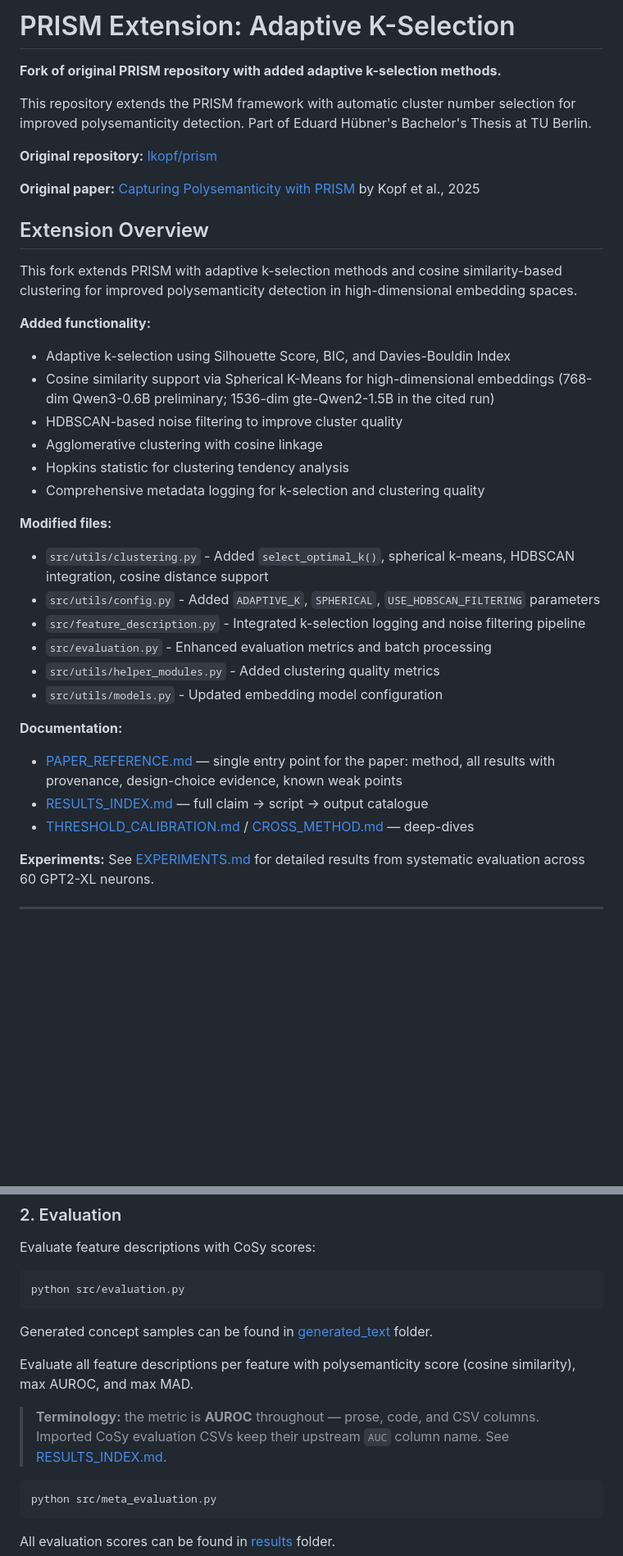
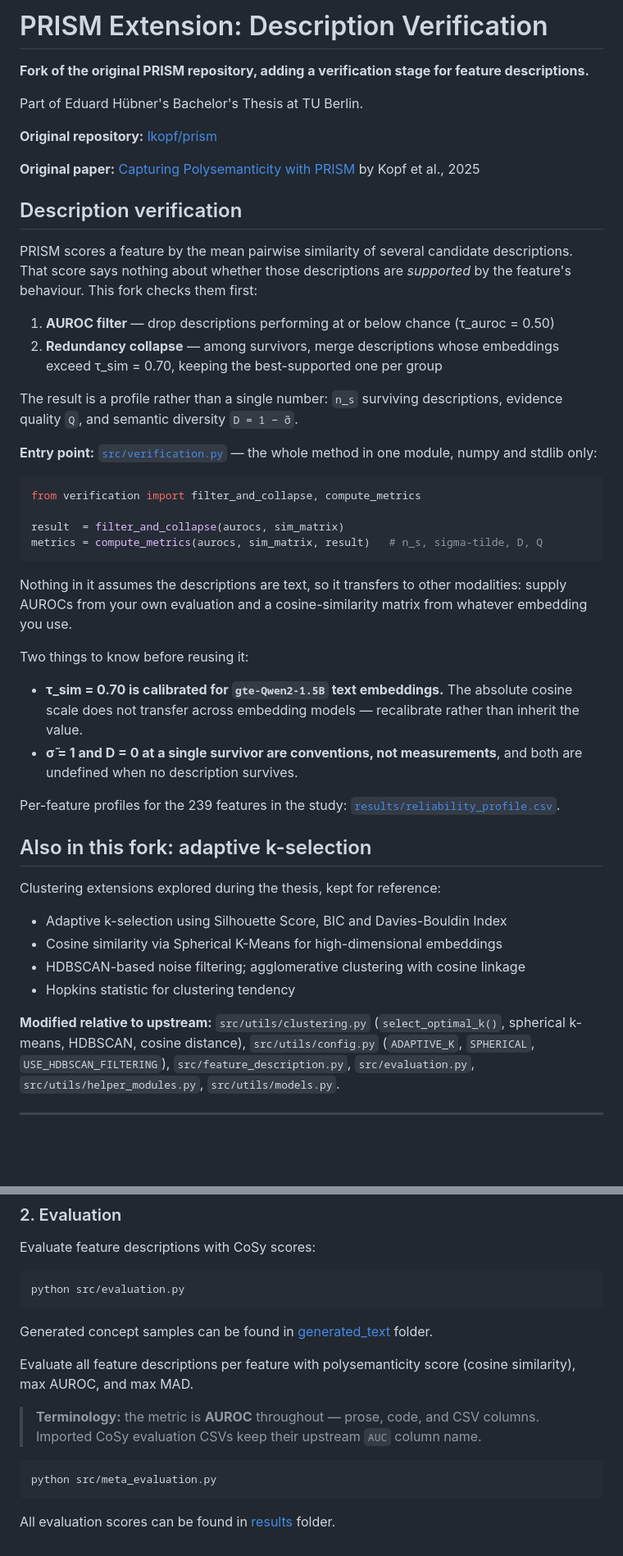
Before and after one commit to eduardhubner/BA-prism, a Markdown page: README.md, 2 parts joined by grey strips. Shown at 82% size. Rendered like a GitHub page; blank space fills up the shorter version.

Commit message:
README: describe the verification framework, drop stale links
The front page described this fork as an adaptive k-selection project, which is
the thesis-only clustering work rather than what the repository is now for. It
also linked to four documents that are no longer here.

Leads with the verification stage instead: what it does, src/verification.py as
the entry point, and the two caveats that matter when reusing it (tau_sim is
calibrated for gte-Qwen2 text embeddings; sigma-tilde = 1 at a single survivor is
a convention). Clustering is kept below as secondary.

````diff
--- a/README.md
+++ b/README.md
@@ -1,40 +1,64 @@
-# PRISM Extension: Adaptive K-Selection
+# PRISM Extension: Description Verification
 
-**Fork of original PRISM repository with added adaptive k-selection methods.**
+**Fork of the original PRISM repository, adding a verification stage for feature descriptions.**
 
-This repository extends the PRISM framework with automatic cluster number selection for improved polysemanticity detection. Part of Eduard Hübner's Bachelor's Thesis at TU Berlin.
+Part of Eduard Hübner's Bachelor's Thesis at TU Berlin.
 
 **Original repository:** [lkopf/prism](https://github.com/lkopf/automated-interpretability)
 
 **Original paper:** [Capturing Polysemanticity with PRISM](https://arxiv.org/abs/2506.15538) by Kopf et al., 2025
 
-## Extension Overview
+## Description verification
 
-This fork extends PRISM with adaptive k-selection methods and cosine similarity-based clustering for improved polysemanticity detection in high-dimensional embedding spaces.
+PRISM scores a feature by the mean pairwise similarity of several candidate
+descriptions. That score says nothing about whether those descriptions are
+*supported* by the feature's behaviour. This fork checks them first:
 
-**Added functionality:**
-- Adaptive k-selection using Silhouette Score, BIC, and Davies-Bouldin Index
-- Cosine similarity support via Spherical K-Means for high-dimensional embeddings (768-dim Qwen3-0.6B preliminary; 1536-dim gte-Qwen2-1.5B in the cited run)
-- HDBSCAN-based noise filtering to improve cluster quality
-- Agglomerative clustering with cosine linkage
-- Hopkins statistic for clustering tendency analysis
-- Comprehensive metadata logging for k-selection and clustering quality
+1. **AUROC filter** — drop descriptions performing at or below chance (τ_auroc = 0.50)
+2. **Redundancy collapse** — among survivors, merge descriptions whose embeddings
+   exceed τ_sim = 0.70, keeping the best-supported one per group
 
-**Modified files:**
-- `src/utils/clustering.py` - Added `select_optimal_k()`, spherical k-means, HDBSCAN integration, cosine distance support
-- `src/utils/config.py` - Added `ADAPTIVE_K`, `SPHERICAL`, `USE_HDBSCAN_FILTERING` parameters
-- `src/feature_description.py` - Integrated k-selection logging and noise filtering pipeline
-- `src/evaluation.py` - Enhanced evaluation metrics and batch processing
-- `src/utils/helper_modules.py` - Added clustering quality metrics
-- `src/utils/models.py` - Updated embedding model configuration
+The result is a profile rather than a single number: `n_s` surviving descriptions,
+evidence quality `Q`, and semantic diversity `D = 1 − σ̃`.
 
-**Documentation:**
-- [PAPER_REFERENCE.md](PAPER_REFERENCE.md) — single entry point for the paper: method, all results with provenance, design-choice evidence, known weak points
-- [RESULTS_INDEX.md](RESULTS_INDEX.md) — full claim → script → output catalogue
-- [THRESHOLD_CALIBRATION.md](THRESHOLD_CALIBRATION.md) / [CROSS_METHOD.md](CROSS_METHOD.md) — deep-dives
+**Entry point:** [`src/verification.py`](src/verification.py) — the whole method in
+one module, numpy and stdlib only:
 
-**Experiments:**
-See [EXPERIMENTS.md](EXPERIMENTS.md) for detailed results from systematic evaluation across 60 GPT2-XL neurons.
+```python
+from verification import filter_and_collapse, compute_metrics
+
+result  = filter_and_collapse(aurocs, sim_matrix)
+metrics = compute_metrics(aurocs, sim_matrix, result)   # n_s, sigma-tilde, D, Q
+```
+
+Nothing in it assumes the descriptions are text, so it transfers to other
+modalities: supply AUROCs from your own evaluation and a cosine-similarity matrix
+from whatever embedding you use.
+
+Two things to know before reusing it:
+
+- **τ_sim = 0.70 is calibrated for `gte-Qwen2-1.5B` text embeddings.** The absolute
+  cosine scale does not transfer across embedding models — recalibrate rather than
+  inherit the value.
+- **σ̃ = 1 and D = 0 at a single survivor are conventions, not measurements**, and
+  both are undefined when no description survives.
+
+Per-feature profiles for the 239 features in the study:
+[`results/reliability_profile.csv`](results/reliability_profile.csv).
+
+## Also in this fork: adaptive k-selection
+
+Clustering extensions explored during the thesis, kept for reference:
+
+- Adaptive k-selection using Silhouette Score, BIC and Davies-Bouldin Index
+- Cosine similarity via Spherical K-Means for high-dimensional embeddings
+- HDBSCAN-based noise filtering; agglomerative clustering with cosine linkage
+- Hopkins statistic for clustering tendency
+
+**Modified relative to upstream:** `src/utils/clustering.py` (`select_optimal_k()`,
+spherical k-means, HDBSCAN, cosine distance), `src/utils/config.py` (`ADAPTIVE_K`,
+`SPHERICAL`, `USE_HDBSCAN_FILTERING`), `src/feature_description.py`,
+`src/evaluation.py`, `src/utils/helper_modules.py`, `src/utils/models.py`.
 
 ---
 
@@ -118,7 +142,7 @@ Generated concept samples can be found in [generated_text](https://github.com/lk
 
 Evaluate all feature descriptions per feature with polysemanticity score (cosine similarity), max AUROC, and max MAD.
 
-> **Terminology:** the metric is **AUROC** throughout — prose, code, and CSV columns. Imported CoSy evaluation CSVs keep their upstream `AUC` column name. See [RESULTS_INDEX.md](RESULTS_INDEX.md).
+> **Terminology:** the metric is **AUROC** throughout — prose, code, and CSV columns. Imported CoSy evaluation CSVs keep their upstream `AUC` column name.
 
 ```bash
 python src/meta_evaluation.py
````
